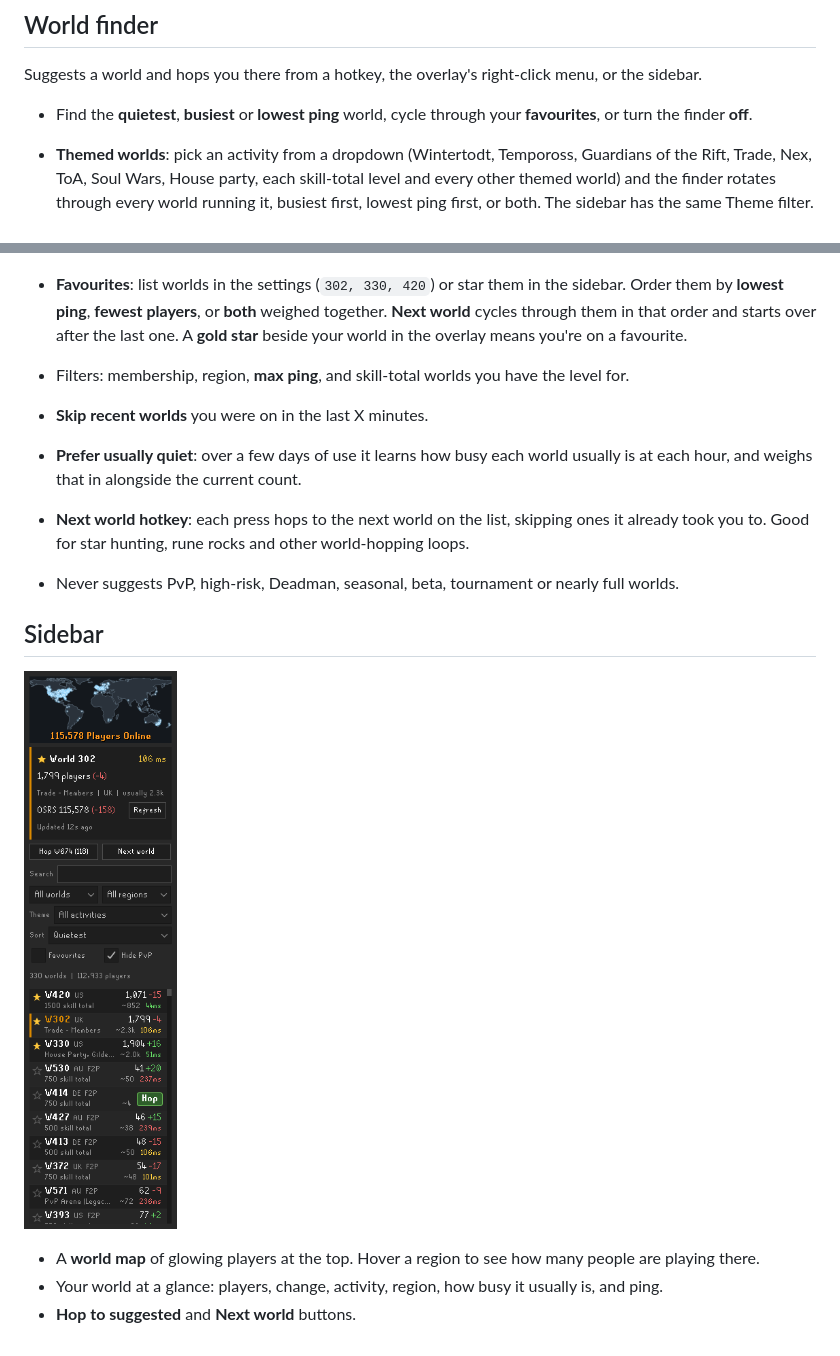
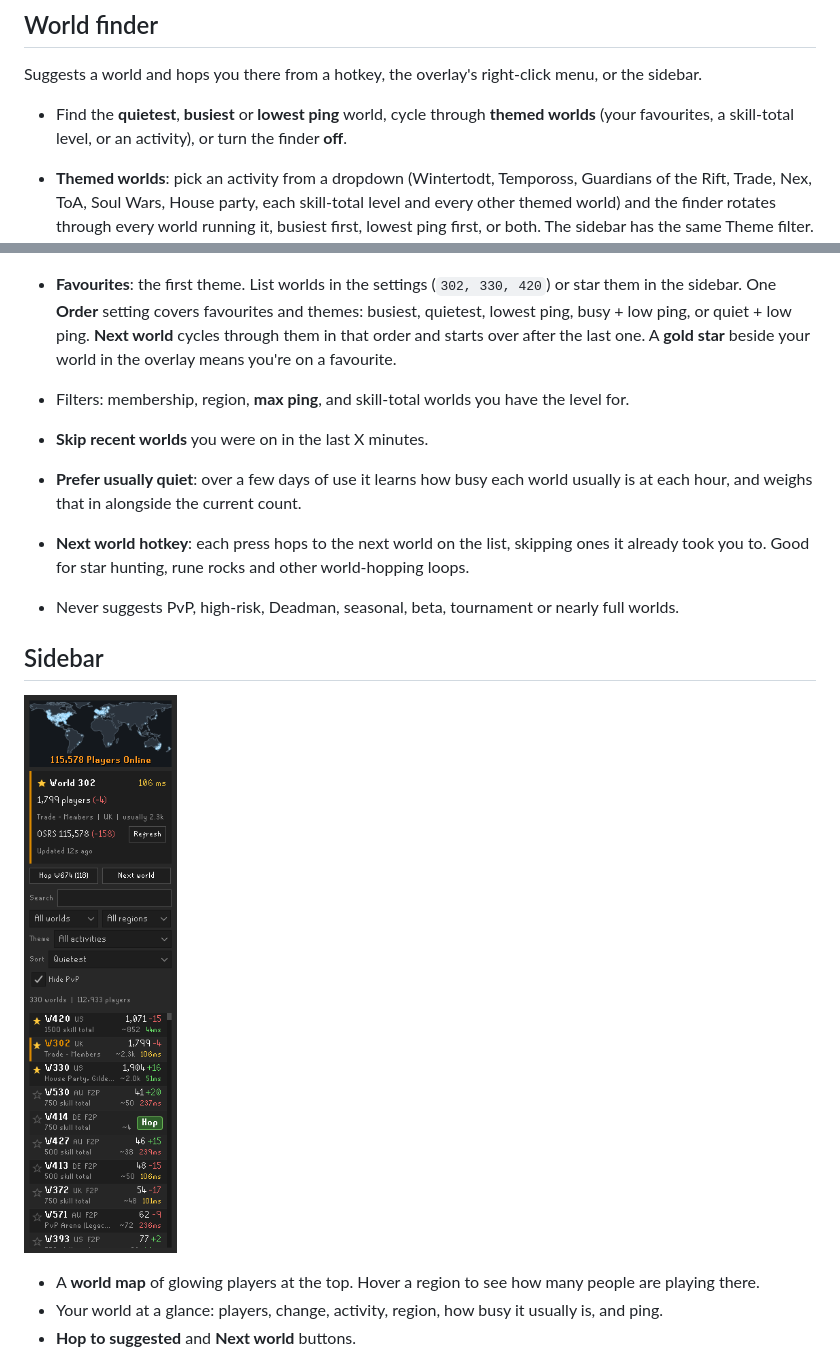
Before and after one commit to koso313/player-count, a Markdown page: README.md, 2 parts joined by grey strips. Rendered like a GitHub page; pictures changed too: docs/sidebar.png.

```diff
--- a/README.md
+++ b/README.md
@@ -50,8 +50,8 @@ history.
 
 Suggests a world and hops you there from a hotkey, the overlay's right-click menu, or the sidebar.
 
-- Find the **quietest**, **busiest** or **lowest ping** world, cycle through your **favourites**, or
-  turn the finder **off**.
+- Find the **quietest**, **busiest** or **lowest ping** world, cycle through **themed worlds**
+  (your favourites, a skill-total level, or an activity), or turn the finder **off**.
 - **Themed worlds**: pick an activity from a dropdown (Wintertodt, Tempoross, Guardians of the Rift,
   Trade, Nex, ToA, Soul Wars, House party, each skill-total level and every other themed world) and the finder rotates through
   every world running it, busiest first, lowest ping first, or both. The sidebar has the same Theme
@@ -63,9 +63,10 @@ Suggests a world and hops you there from a hotkey, the overlay's right-click men
   warnings off.
 
   ![Risky world warning](docs/overlay-warning.png)
-- **Favourites**: list worlds in the settings (`302, 330, 420`) or star them in the sidebar. Order them
-  by **lowest ping**, **fewest players**, or **both** weighed together. **Next world** cycles through
-  them in that order and starts over after the last one. A **gold star** beside your world in the
+- **Favourites**: the first theme. List worlds in the settings (`302, 330, 420`) or star them in the
+  sidebar. One **Order** setting covers favourites and themes: busiest, quietest, lowest ping, busy +
+  low ping, or quiet + low ping. **Next world** cycles through them in that order and starts over
+  after the last one. A **gold star** beside your world in the
   overlay means you're on a favourite.
 - Filters: membership, region, **max ping**, and skill-total worlds you have the level for.
 - **Skip recent worlds** you were on in the last X minutes.
```
Also changed, not shown: 7 other files.
